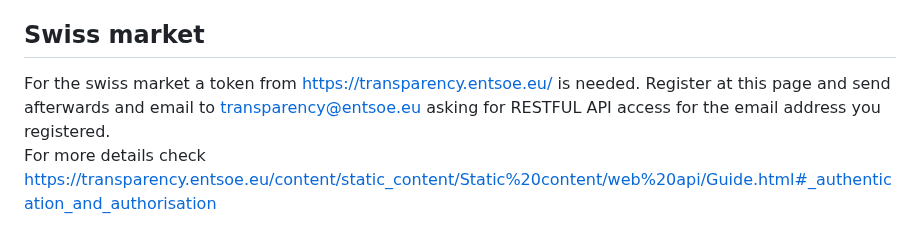
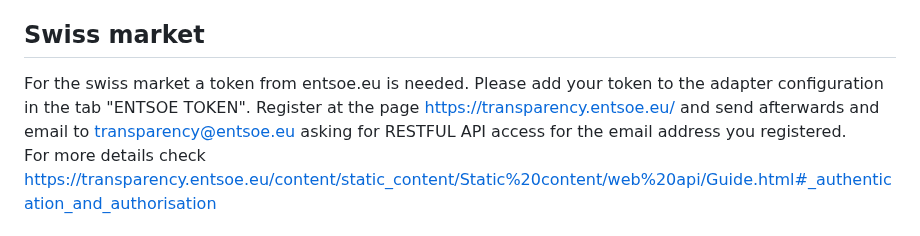
Before and after one commit to HGlab01/ioBroker.apg-info, a Markdown page: README.md, the part around the change. GitHub-like rendering.

```diff
--- a/README.md
+++ b/README.md
@@ -24,8 +24,8 @@ With the standard-configuration the adapter runs at 00:00, 13:00 and 15.00 o'clo
 * ioBroker host (js-controller) 5.0 or higher
 
 ## Swiss market
-For the swiss market a token from https://transparency.entsoe.eu/ is needed.
-Register at this page and send afterwards and email to transparency@entsoe.eu asking for RESTFUL API access for the email address you registered. <br>
+For the swiss market a token from entsoe.eu is needed. Please add your token to the adapter configuration in the tab "ENTSOE TOKEN".
+Register at the page https://transparency.entsoe.eu/ and send afterwards and email to transparency@entsoe.eu asking for RESTFUL API access for the email address you registered. <br>
 For more details check https://transparency.entsoe.eu/content/static_content/Static%20content/web%20api/Guide.html#_authentication_and_authorisation
 
 
```
